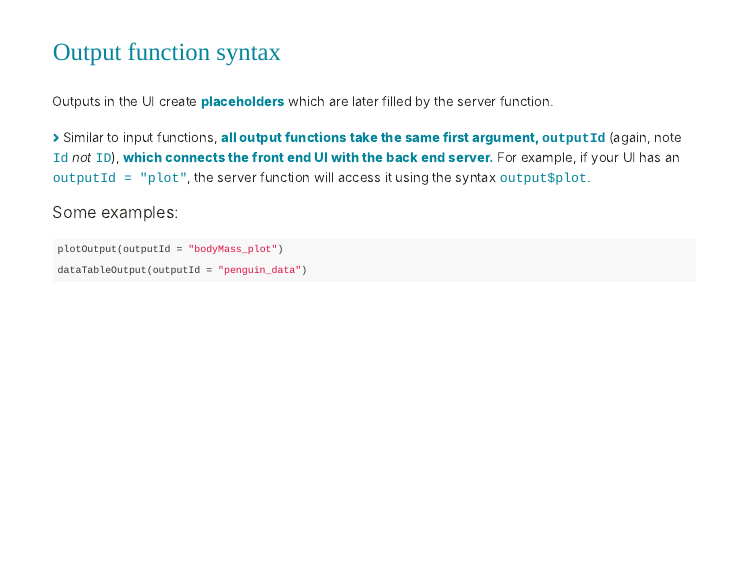
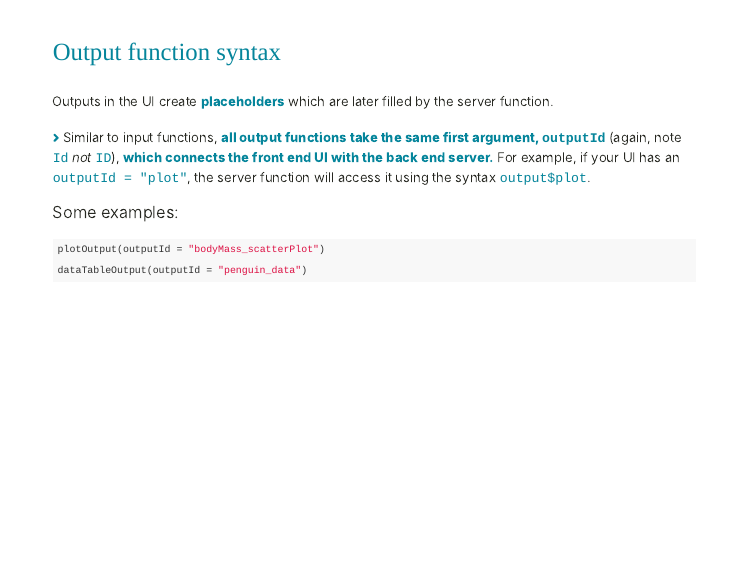
Before and after one commit to UCSB-MEDS/shiny-workshop, an R Markdown document (index.Rmd): page 25 of 106. The pictures show the slides in the output file index.html that the author committed with the source; the slides are laid out offline by our stand-in for remark.js, each with all of its steps uncovered, in fonts that may differ from those the slides ask for, and without slide numbers, shadows or browser add-ons.

Commit message:
fixed typo

````diff
--- a/index.Rmd
+++ b/index.Rmd
@@ -590,7 +590,7 @@ knitr::include_graphics("media/sliderInput.png")
 
 Some examples:
 ```{r, eval = FALSE}
-plotOutput(outputId = "bodyMass_plot")
+plotOutput(outputId = "bodyMass_scatterPlot")
 
 dataTableOutput(outputId = "penguin_data")
 ```
````
Also changed, not shown: index.html.
